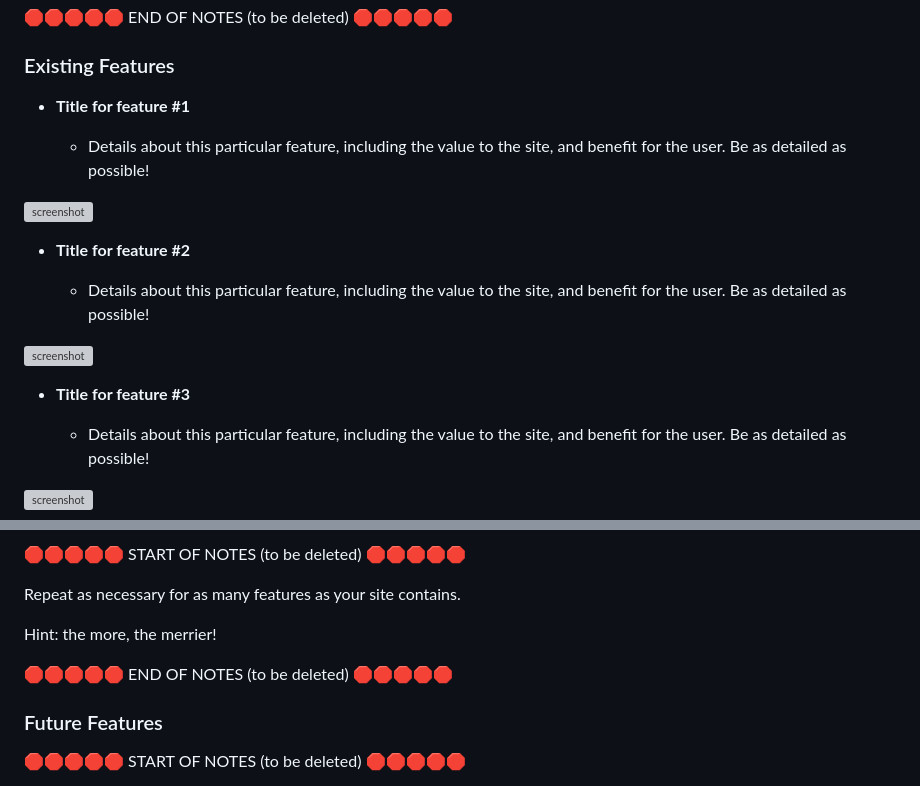
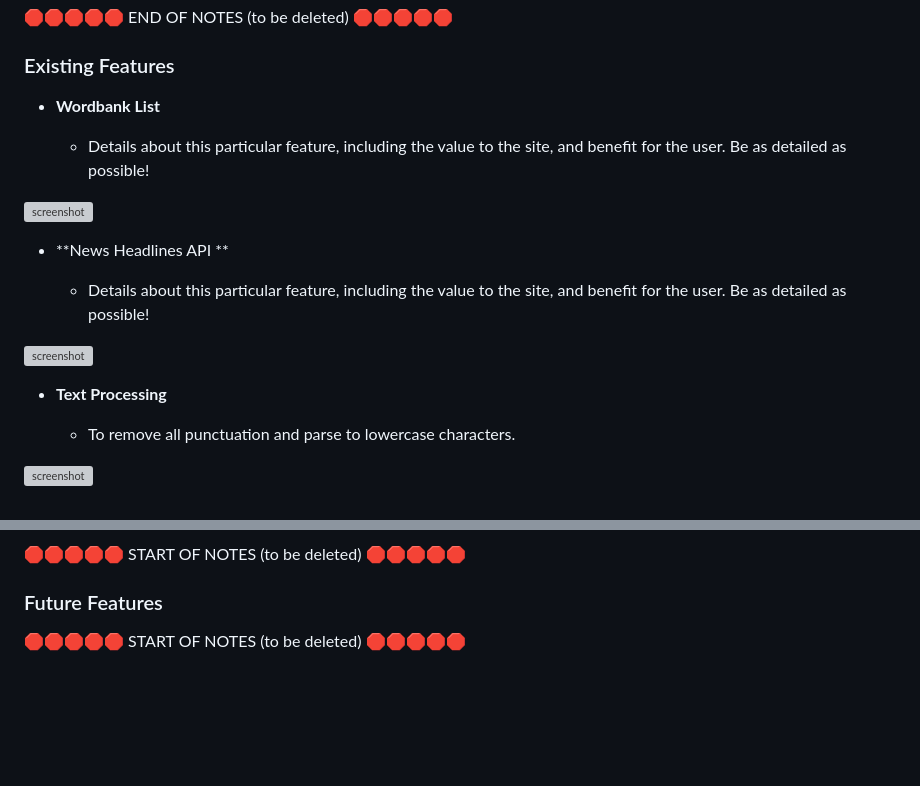
Before and after one commit to RaymondBrien/zombie-bingo, a Markdown page: README.md, 2 parts joined by grey strips. Rendered like a GitHub page; blank space fills up the shorter version; grey boxes are pictures that could not be loaded.

Commit message:
Update readme to list current features list

```diff
--- a/README.md
+++ b/README.md
@@ -92,21 +92,21 @@ IMPORTANT: Remember to always include a screenshot of each individual feature!
 
 ### Existing Features
 
-- **Title for feature #1**
+- **Wordbank List**
 
     - Details about this particular feature, including the value to the site, and benefit for the user. Be as detailed as possible!
 
 ![screenshot](documentation/feature01.png)
 
-- **Title for feature #2**
+- **News Headlines API **
 
     - Details about this particular feature, including the value to the site, and benefit for the user. Be as detailed as possible!
 
 ![screenshot](documentation/feature02.png)
 
-- **Title for feature #3**
+- **Text Processing**
 
-    - Details about this particular feature, including the value to the site, and benefit for the user. Be as detailed as possible!
+    - To remove all punctuation and parse to lowercase characters.
 
 ![screenshot](documentation/feature03.png)
 
@@ -113,10 +121,5 @@ IMPORTANT: Remember to always include a screenshot of each individual feature!
 🛑🛑🛑🛑🛑 START OF NOTES (to be deleted) 🛑🛑🛑🛑🛑
 
-Repeat as necessary for as many features as your site contains.
-
-Hint: the more, the merrier!
-
-🛑🛑🛑🛑🛑 END OF NOTES (to be deleted) 🛑🛑🛑🛑🛑
 
 ### Future Features
 
```
Also changed, not shown: other parts of README.md (+8 -0 lines).
